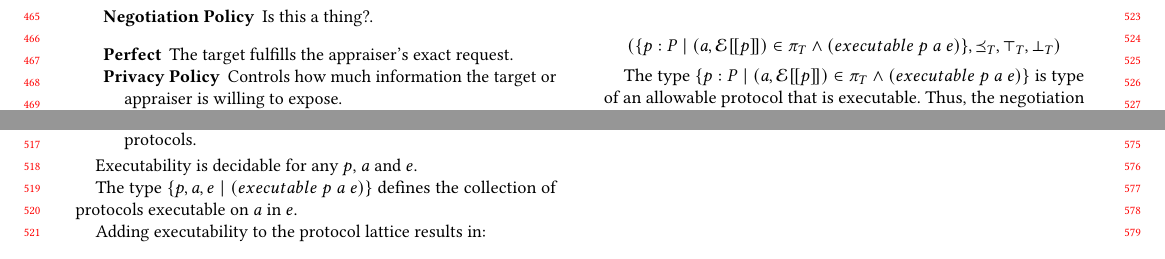
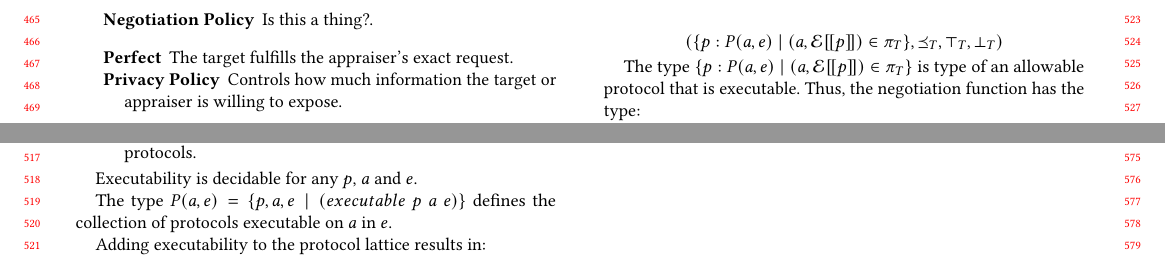
Before and after one commit to ku-sldg/negotiation20, a LaTeX paper (doc/negotiation20.tex): two parts of page 5 of 5, joined at a grey line, cut so that both start at the same text. Compiled offline with pdfLaTeX.

Commit message:
negotiation notes

```diff
--- a/doc/negotiation20.tex
+++ b/doc/negotiation20.tex
@@ -552,20 +552,18 @@ $(executable\ p\ a\ e)$ if:
 
 Executability is decidable for any $p$, $a$ and $e$.
 
-The type $\{p,a,e\mid (executable\ p\ a\ e)\}$ defines the collection of
+The type $P(a,e)=\{p,a,e\mid (executable\ p\ a\ e)\}$ defines the collection of
 protocols executable on $a$ in $e$.
 
 Adding executability to the protocol lattice results in:
 
-\[(\{p:P\mid
-  (a,\mathcal{E}[\![p]\!])\in\pi_T\wedge (executable\ p\ a\ e)\},\preceq_T,\top_T,\bot_T)\]
+\[(\{p:P(a,e)\mid
+  (a,\mathcal{E}[\![p]\!])\in\pi_T \},\preceq_T,\top_T,\bot_T)\]
 
-The type $\{p:P\mid (a,\mathcal{E}[\![p]\!])\in\pi_T\wedge
-(executable\ p\ a\ e)\}$ is type of an allowable protocol that is
+The type $\{p:P(a,e)\mid (a,\mathcal{E}[\![p]\!])\in\pi_T\}$ is type of an allowable protocol that is
 executable.  Thus, the negotiation function has the type:
 
-\[R\rightarrow \{p:P\mid (a,\mathcal{E}[\![p]\!])\in\pi_T\wedge
-  (executable\ p\ a\ e)\}\]
+\[R\rightarrow \{p:P(a,e)\mid (a,\mathcal{E}[\![p]\!])\in\pi_T\}\]
 
 A request has the form:
 
```
